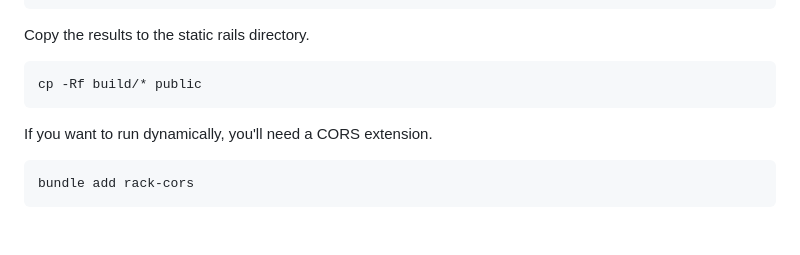
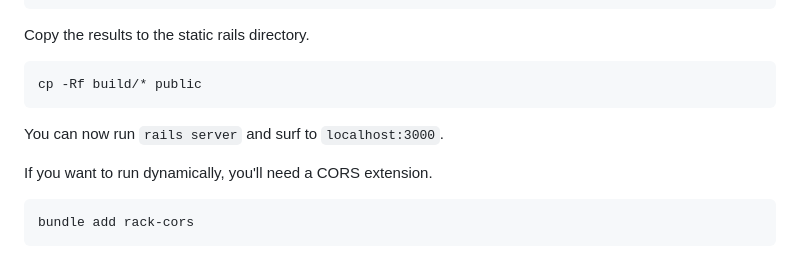
Before and after one commit to drb80/SvelteRails, a Markdown page: README.md, the part around the change. GitHub-like rendering; blank space fills up the shorter version.

Commit message:
Filling in a detail or two.

````diff
--- a/README.md
+++ b/README.md
@@ -421,6 +421,8 @@ Copy the results to the static rails directory.
 
     cp -Rf build/* public
 
+You can now run ```rails server``` and surf to ```localhost:3000```.
+
 If you want to run dynamically, you'll need a CORS extension.
 
     bundle add rack-cors
````
